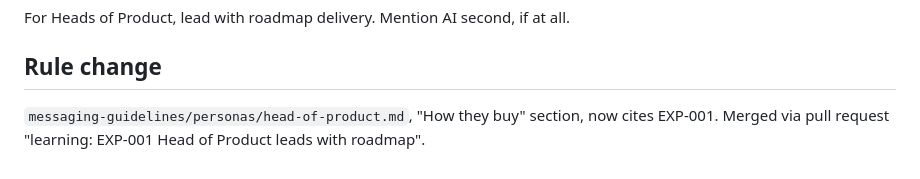
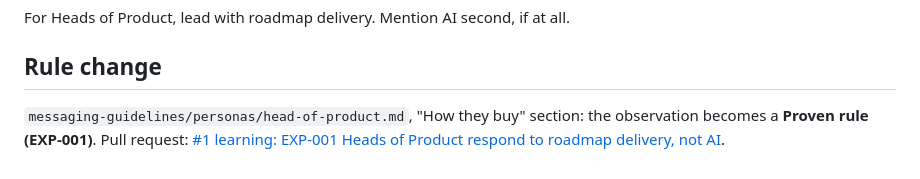
Before and after one commit to danny-porter-marketing/studios, a Markdown page: experiments/EXP-001-hop-roadmap-vs-ai.md, the part around the change. Rendered like a GitHub page.

Commit message:
EXP-001: link the rule-change pull request
Co-Authored-By: Claude Opus 5.5 <noreply@anthropic.com>
Claude-Session: https://claude.ai/code/session_01Scqmh1kC2k5zDkFNhWj2cN

```diff
--- a/experiments/EXP-001-hop-roadmap-vs-ai.md
+++ b/experiments/EXP-001-hop-roadmap-vs-ai.md
@@ -72,4 +72,4 @@ For Heads of Product, lead with roadmap delivery. Mention AI second, if at all.
 
 ## Rule change
 
-`messaging-guidelines/personas/head-of-product.md`, "How they buy" section, now cites EXP-001. Merged via pull request "learning: EXP-001 Head of Product leads with roadmap".
+`messaging-guidelines/personas/head-of-product.md`, "How they buy" section: the observation becomes a **Proven rule (EXP-001)**. Pull request: [#1 learning: EXP-001 Heads of Product respond to roadmap delivery, not AI](https://github.com/danny-porter-marketing/studios/pull/1).
```
